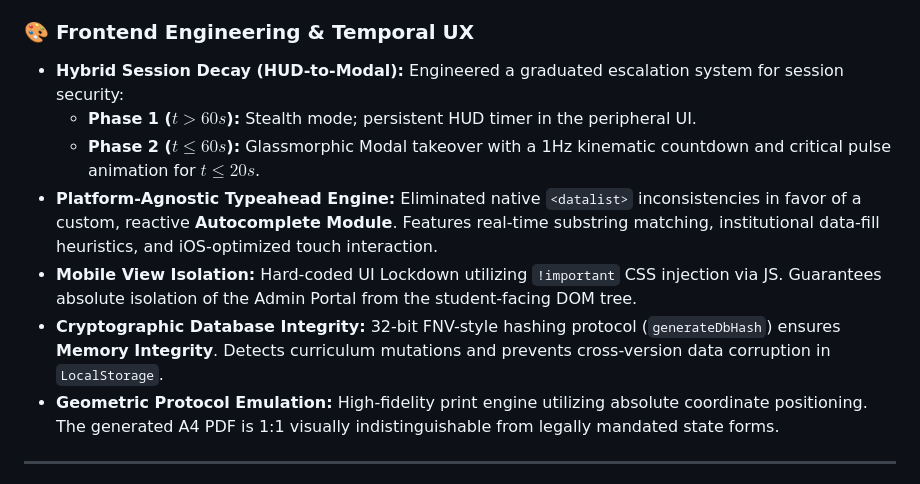
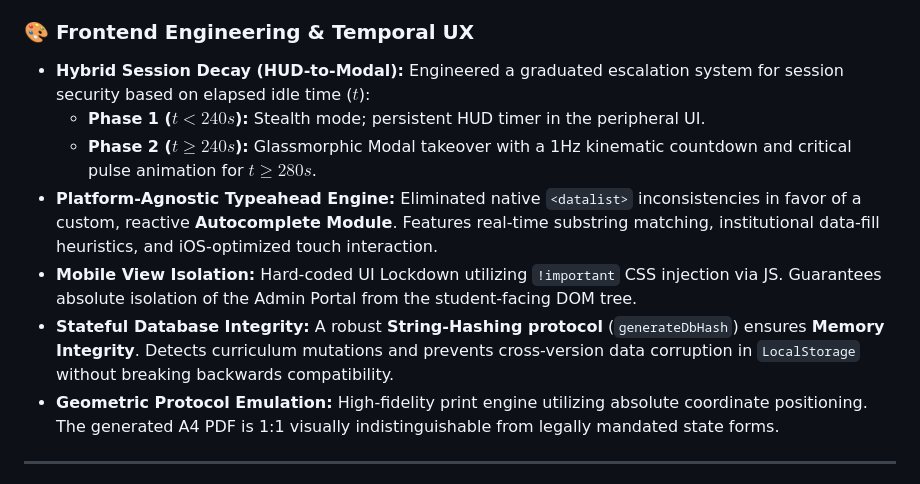
Before and after one commit to kareltresnak/kareltresnak.github.io, a Markdown page: README.md, the part around the change. GitHub-like rendering.

```diff
--- a/README.md
+++ b/README.md
@@ -25,12 +25,12 @@ Originally a local protocol generator, OMEGA has been architecturally elevated i
 
 ### 🎨 Frontend Engineering & Temporal UX
 
-* **Hybrid Session Decay (HUD-to-Modal):** Engineered a graduated escalation system for session security:
-    * **Phase 1 ($t > 60s$):** Stealth mode; persistent HUD timer in the peripheral UI.
-    * **Phase 2 ($t \leq 60s$):** Glassmorphic Modal takeover with a 1Hz kinematic countdown and critical pulse animation for $t \leq 20s$.
+* **Hybrid Session Decay (HUD-to-Modal):** Engineered a graduated escalation system for session security based on elapsed idle time ($t$):
+    * **Phase 1 ($t < 240s$):** Stealth mode; persistent HUD timer in the peripheral UI.
+    * **Phase 2 ($t \geq 240s$):** Glassmorphic Modal takeover with a 1Hz kinematic countdown and critical pulse animation for $t \geq 280s$.
 * **Platform-Agnostic Typeahead Engine:** Eliminated native `<datalist>` inconsistencies in favor of a custom, reactive **Autocomplete Module**. Features real-time substring matching, institutional data-fill heuristics, and iOS-optimized touch interaction.
 * **Mobile View Isolation:** Hard-coded UI Lockdown utilizing `!important` CSS injection via JS. Guarantees absolute isolation of the Admin Portal from the student-facing DOM tree.
-* **Cryptographic Database Integrity:** 32-bit FNV-style hashing protocol (`generateDbHash`) ensures **Memory Integrity**. Detects curriculum mutations and prevents cross-version data corruption in `LocalStorage`.
+* **Stateful Database Integrity:** A robust **String-Hashing protocol** (`generateDbHash`) ensures **Memory Integrity**. Detects curriculum mutations and prevents cross-version data corruption in `LocalStorage` without breaking backwards compatibility.
 * **Geometric Protocol Emulation:** High-fidelity print engine utilizing absolute coordinate positioning. The generated A4 PDF is 1:1 visually indistinguishable from legally mandated state forms.
 
 ---
```
